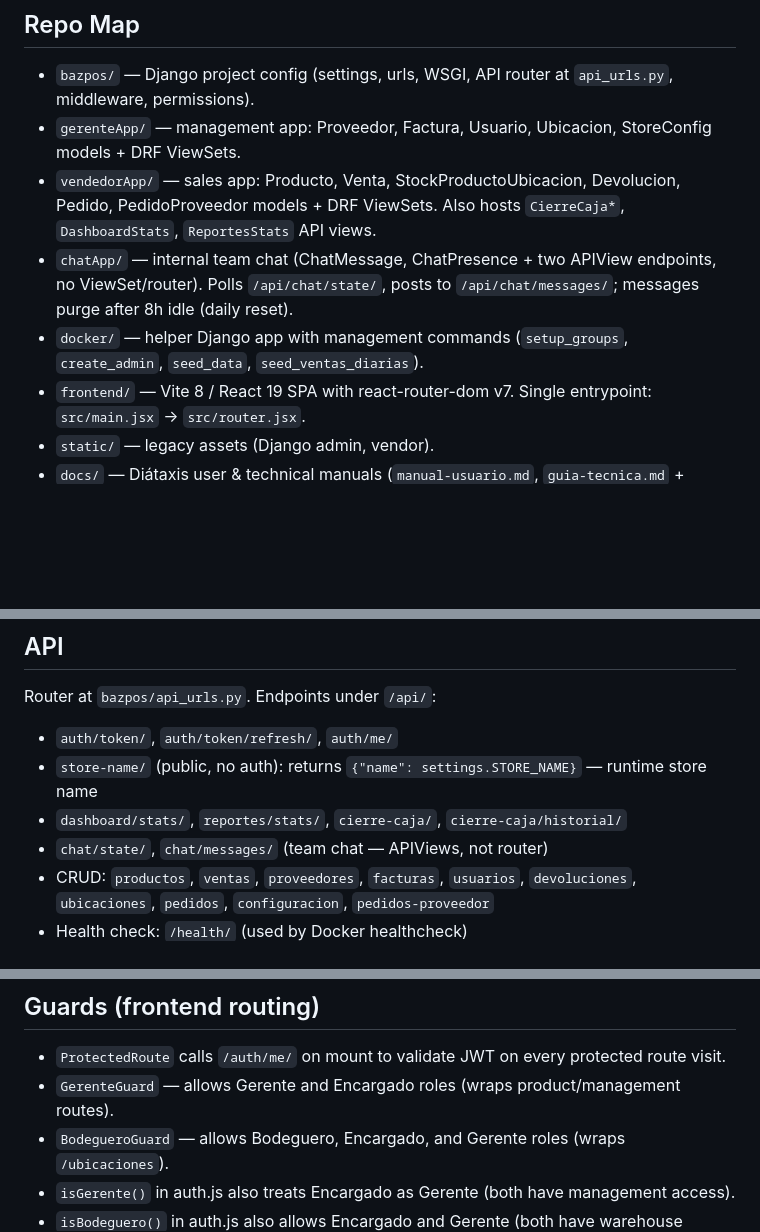
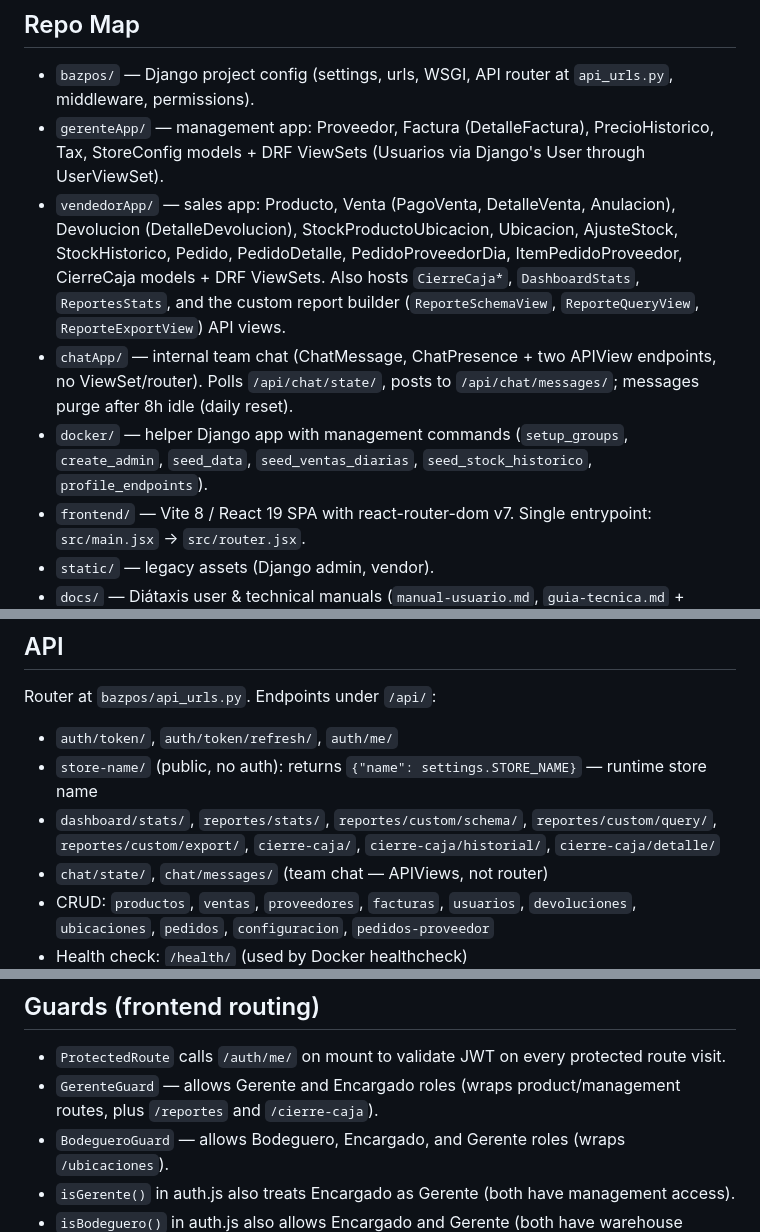
Before and after one commit to nbazaes/django-bazpos, a Markdown page: AGENTS.md, 3 parts joined by grey strips. GitHub-like rendering; blank space fills up the shorter version.

```diff
--- a/AGENTS.md
+++ b/AGENTS.md
@@ -2,10 +2,10 @@
 
 ## Repo Map
 - `bazpos/` — Django project config (settings, urls, WSGI, API router at `api_urls.py`, middleware, permissions).
-- `gerenteApp/` — management app: Proveedor, Factura, Usuario, Ubicacion, StoreConfig models + DRF ViewSets.
-- `vendedorApp/` — sales app: Producto, Venta, StockProductoUbicacion, Devolucion, Pedido, PedidoProveedor models + DRF ViewSets. Also hosts `CierreCaja*`, `DashboardStats`, `ReportesStats` API views.
+- `gerenteApp/` — management app: Proveedor, Factura (DetalleFactura), PrecioHistorico, Tax, StoreConfig models + DRF ViewSets (Usuarios via Django's User through UserViewSet).
+- `vendedorApp/` — sales app: Producto, Venta (PagoVenta, DetalleVenta, Anulacion), Devolucion (DetalleDevolucion), StockProductoUbicacion, Ubicacion, AjusteStock, StockHistorico, Pedido, PedidoDetalle, PedidoProveedorDia, ItemPedidoProveedor, CierreCaja models + DRF ViewSets. Also hosts `CierreCaja*`, `DashboardStats`, `ReportesStats`, and the custom report builder (`ReporteSchemaView`, `ReporteQueryView`, `ReporteExportView`) API views.
 - `chatApp/` — internal team chat (ChatMessage, ChatPresence + two APIView endpoints, no ViewSet/router). Polls `/api/chat/state/`, posts to `/api/chat/messages/`; messages purge after 8h idle (daily reset).
-- `docker/` — helper Django app with management commands (`setup_groups`, `create_admin`, `seed_data`, `seed_ventas_diarias`).
+- `docker/` — helper Django app with management commands (`setup_groups`, `create_admin`, `seed_data`, `seed_ventas_diarias`, `seed_stock_historico`, `profile_endpoints`).
 - `frontend/` — Vite 8 / React 19 SPA with react-router-dom v7. Single entrypoint: `src/main.jsx` → `src/router.jsx`.
 - `static/` — legacy assets (Django admin, vendor).
 - `docs/` — Diátaxis user & technical manuals (`manual-usuario.md`, `guia-tecnica.md` + `.docx`). The technical guide is the API/data-model reference; source of truth is the code.
@@ -75,7 +75,7 @@ python manage.py seed_data
 Router at `bazpos/api_urls.py`. Endpoints under `/api/`:
 - `auth/token/`, `auth/token/refresh/`, `auth/me/`
 - `store-name/` (public, no auth): returns `{"name": settings.STORE_NAME}` — runtime store name
-- `dashboard/stats/`, `reportes/stats/`, `cierre-caja/`, `cierre-caja/historial/`
+- `dashboard/stats/`, `reportes/stats/`, `reportes/custom/schema/`, `reportes/custom/query/`, `reportes/custom/export/`, `cierre-caja/`, `cierre-caja/historial/`, `cierre-caja/detalle/`
 - `chat/state/`, `chat/messages/` (team chat — APIViews, not router)
 - CRUD: `productos`, `ventas`, `proveedores`, `facturas`, `usuarios`, `devoluciones`, `ubicaciones`, `pedidos`, `configuracion`, `pedidos-proveedor`
 - Health check: `/health/` (used by Docker healthcheck)
@@ -92,7 +92,7 @@ Router at `bazpos/api_urls.py`. Endpoints under `/api/`:
 
 ## Guards (frontend routing)
 - `ProtectedRoute` calls `/auth/me/` on mount to validate JWT on every protected route visit.
-- `GerenteGuard` — allows Gerente and Encargado roles (wraps product/management routes).
+- `GerenteGuard` — allows Gerente and Encargado roles (wraps product/management routes, plus `/reportes` and `/cierre-caja`).
 - `BodegueroGuard` — allows Bodeguero, Encargado, and Gerente roles (wraps `/ubicaciones`).
 - `isGerente()` in auth.js also treats Encargado as Gerente (both have management access).
 - `isBodeguero()` in auth.js also allows Encargado and Gerente (both have warehouse access).
```
Also changed, not shown: README.md (+34 -9 lines).
